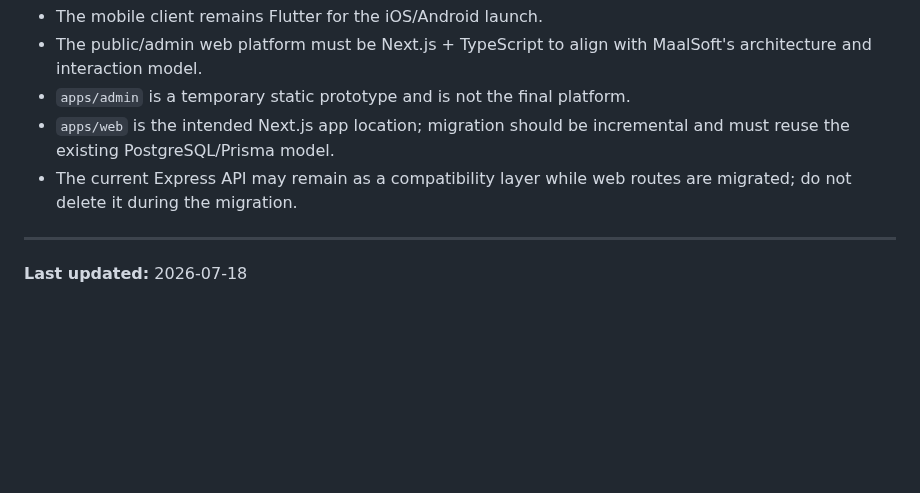
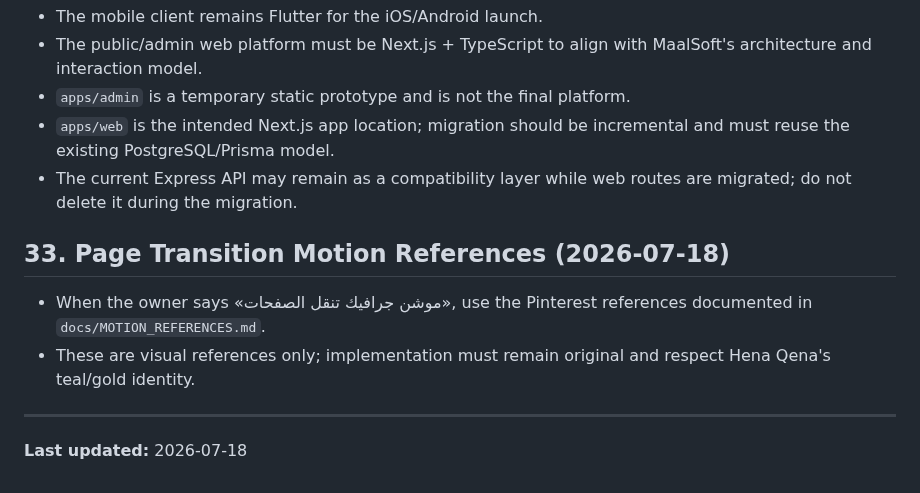
Before and after one commit to aarheemfrj/henaqena, a Markdown page: HENA_QENA_PROJECT_MEMORY.md, the part around the change. Drawn GitHub-style; blank space fills up the shorter version.

Commit message:
docs: save page transition motion references

```diff
--- a/HENA_QENA_PROJECT_MEMORY.md
+++ b/HENA_QENA_PROJECT_MEMORY.md
@@ -1689,6 +1689,11 @@ After that, implement the provider-directory data model and admin review workflo
 - `apps/web` is the intended Next.js app location; migration should be incremental and must reuse the existing PostgreSQL/Prisma model.
 - The current Express API may remain as a compatibility layer while web routes are migrated; do not delete it during the migration.
 
+## 33. Page Transition Motion References (2026-07-18)
+
+- When the owner says «موشن جرافيك تنقل الصفحات», use the Pinterest references documented in `docs/MOTION_REFERENCES.md`.
+- These are visual references only; implementation must remain original and respect Hena Qena's teal/gold identity.
+
 ---
 
 **Last updated:** 2026-07-18
```
Also changed, not shown: PROJECT_ACTIVITY_LOG.md (+1 -0 lines), docs/MOTION_REFERENCES.md (added, +9 -0 lines).
